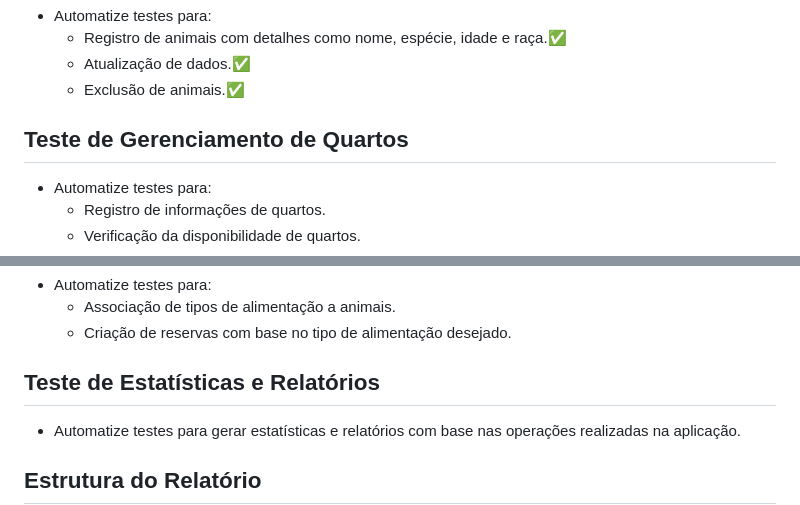
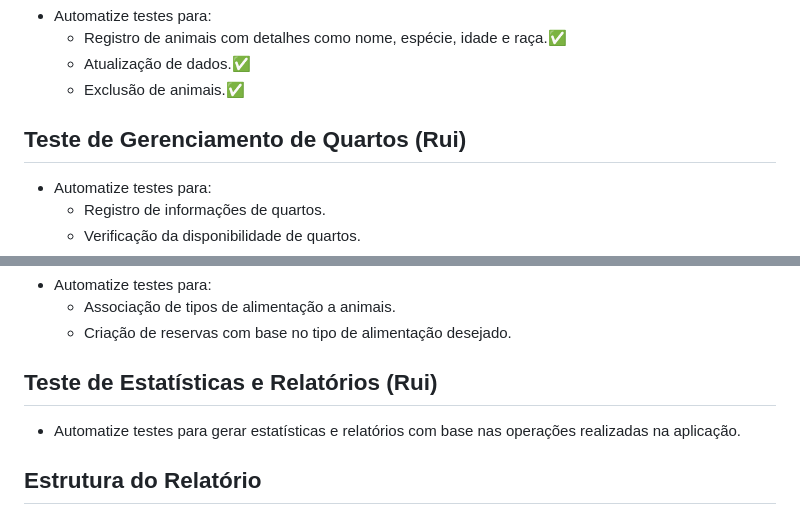
Before and after one commit to jmbmartins/ExploringSelenium-SpringBootApp, a Markdown page: README.md, 2 parts joined by grey strips. Rendered like a GitHub page.

```diff
--- a/README.md
+++ b/README.md
@@ -24,7 +24,7 @@
   - Atualização de dados.✅
   - Exclusão de animais.✅
 
-## Teste de Gerenciamento de Quartos
+## Teste de Gerenciamento de Quartos (Rui)
 - Automatize testes para:
   - Registro de informações de quartos.
   - Verificação da disponibilidade de quartos.
@@ -41,7 +41,7 @@
   - Associação de tipos de alimentação a animais.
   - Criação de reservas com base no tipo de alimentação desejado.
 
-## Teste de Estatísticas e Relatórios
+## Teste de Estatísticas e Relatórios (Rui)
 - Automatize testes para gerar estatísticas e relatórios com base nas operações realizadas na aplicação.
 
 ## Estrutura do Relatório
```
